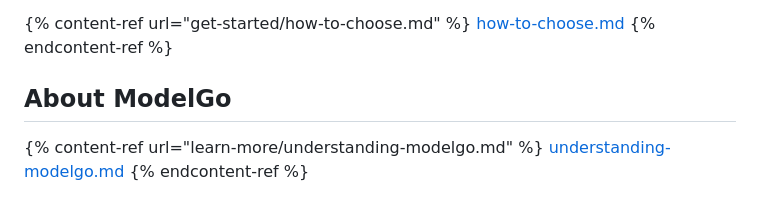
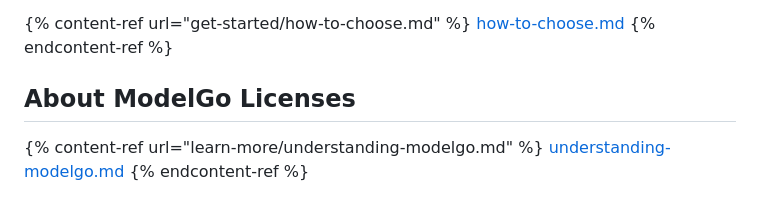
Before and after one commit to Xtra-Computing/ModelGo, a Markdown page: gitbook/README.md, the part around the change. Rendered like a GitHub page.

Commit message:
GITBOOK-33: No subject

```diff
--- a/gitbook/README.md
+++ b/gitbook/README.md
@@ -52,7 +52,7 @@ Why We Need a Model-Specific License?
 [how-to-choose.md](get-started/how-to-choose.md)
 {% endcontent-ref %}
 
-## About ModelGo
+## About ModelGo Licenses
 
 {% content-ref url="learn-more/understanding-modelgo.md" %}
 [understanding-modelgo.md](learn-more/understanding-modelgo.md)
```
